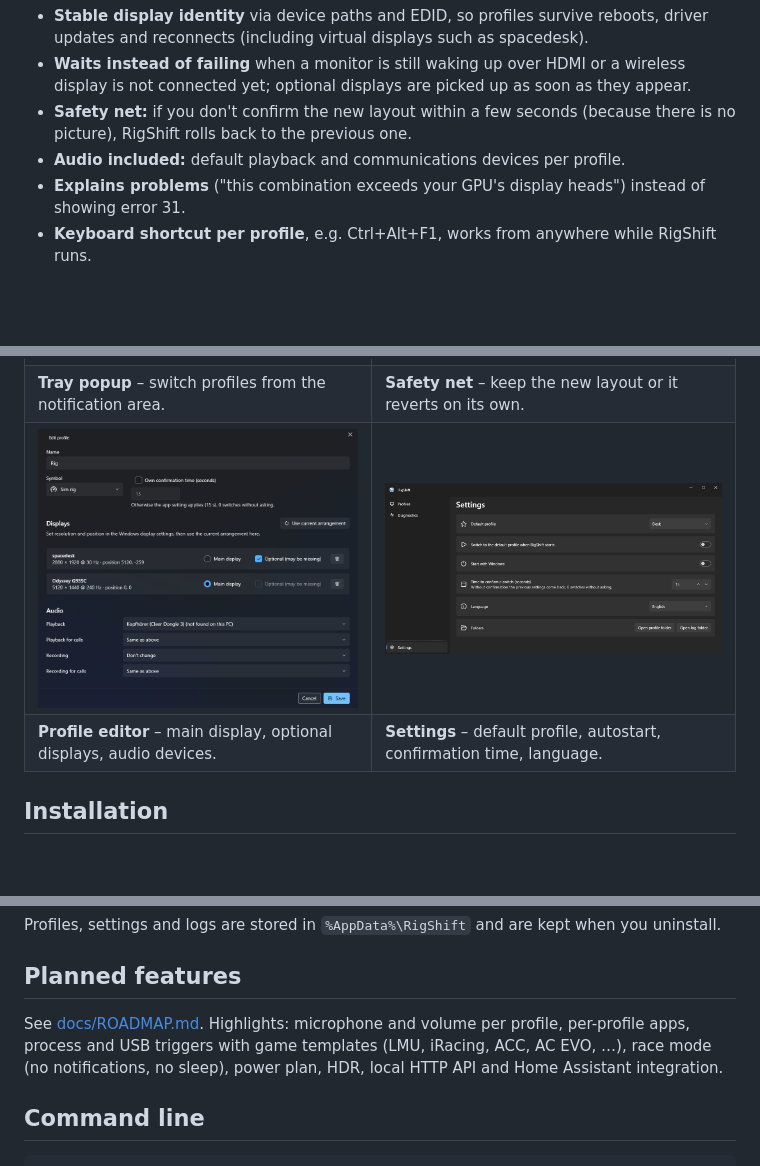
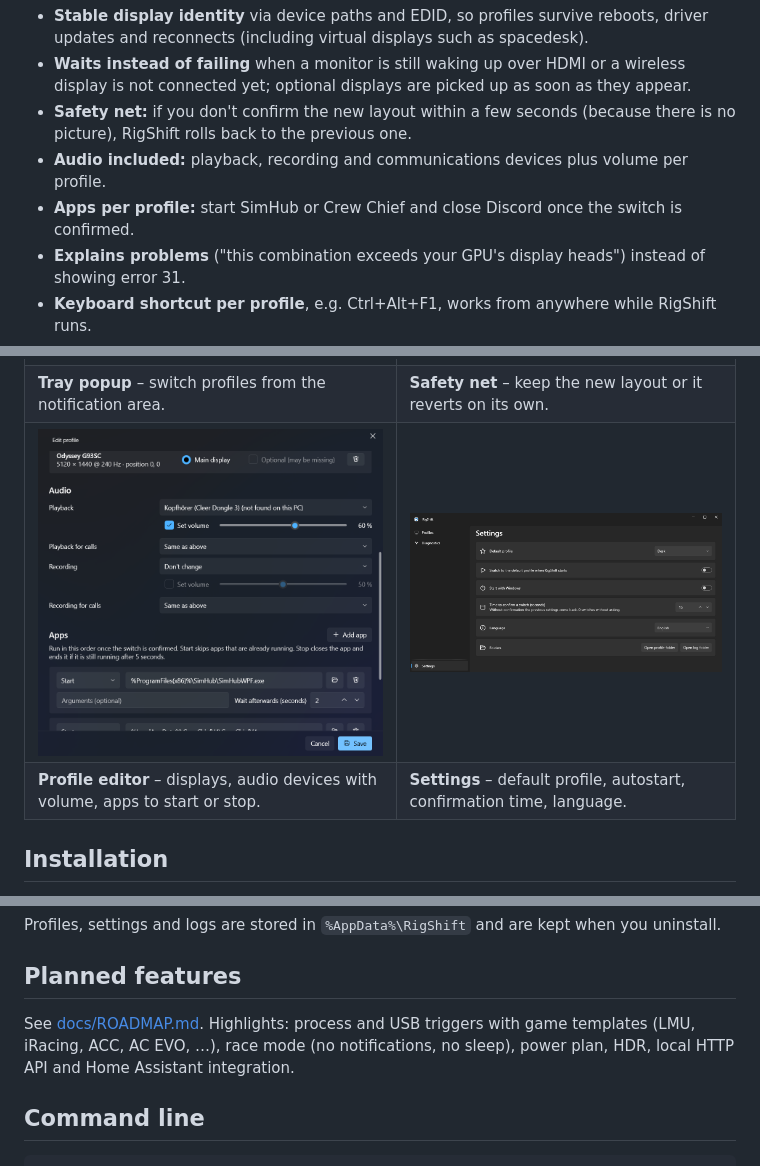
Before and after one commit to ManuelStaggl/RigShift, a Markdown page: README.md, 3 parts joined by grey strips. GitHub-like rendering; pictures changed too: docs/screenshots/profile-editor-dark.png; blank space fills up the shorter version.

Commit message:
docs: prepare README, roadmap and editor screenshot for 1.3.0
Co-Authored-By: Claude Opus 5 <noreply@anthropic.com>

```diff
--- a/README.md
+++ b/README.md
@@ -37,7 +37,8 @@ Beyond that, RigShift is designed to be boring in the good way:
   yet; optional displays are picked up as soon as they appear.
 - **Safety net:** if you don't confirm the new layout within a few seconds (because there is no picture),
   RigShift rolls back to the previous one.
-- **Audio included:** default playback and communications devices per profile.
+- **Audio included:** playback, recording and communications devices plus volume per profile.
+- **Apps per profile:** start SimHub or Crew Chief and close Discord once the switch is confirmed.
 - **Explains problems** ("this combination exceeds your GPU's display heads") instead of showing error 31.
 - **Keyboard shortcut per profile**, e.g. Ctrl+Alt+F1, works from anywhere while RigShift runs.
 - **Scriptable:** `RigShift.exe apply Rig` or a `rigshift://apply/Rig` link from a Stream Deck, button box, SimHub
@@ -49,8 +50,8 @@ Beyond that, RigShift is designed to be boring in the good way:
 |---|---|
 | <img alt="Tray popup for switching profiles" src="docs/screenshots/tray-popup-dark.png" width="400"> | <img alt="Confirmation dialog with countdown" src="docs/screenshots/confirmation-dark.png" width="400"> |
 | **Tray popup** – switch profiles from the notification area. | **Safety net** – keep the new layout or it reverts on its own. |
-| <img alt="Profile editor with displays and audio devices" src="docs/screenshots/profile-editor-dark.png" width="400"> | <img alt="Settings page" src="docs/screenshots/settings-dark.png" width="400"> |
-| **Profile editor** – main display, optional displays, audio devices. | **Settings** – default profile, autostart, confirmation time, language. |
+| <img alt="Profile editor with audio devices, volume and apps" src="docs/screenshots/profile-editor-dark.png" width="400"> | <img alt="Settings page" src="docs/screenshots/settings-dark.png" width="400"> |
+| **Profile editor** – displays, audio devices with volume, apps to start or stop. | **Settings** – default profile, autostart, confirmation time, language. |
 
 ## Installation
 
@@ -69,8 +70,7 @@ Profiles, settings and logs are stored in `%AppData%\RigShift` and are kept when
 
 ## Planned features
 
-See [docs/ROADMAP.md](docs/ROADMAP.md). Highlights: microphone and volume per profile, per-profile apps,
-process and USB triggers with game templates (LMU, iRacing, ACC, AC EVO, …), race mode (no notifications,
+See [docs/ROADMAP.md](docs/ROADMAP.md). Highlights: process and USB triggers with game templates (LMU, iRacing, ACC, AC EVO, …), race mode (no notifications,
 no sleep), power plan, HDR, local HTTP API and Home Assistant integration.
 
 ## Command line
```
Also changed, not shown: other parts of README.md (+1 -1 lines), docs/ROADMAP.md (+2 -2 lines).
